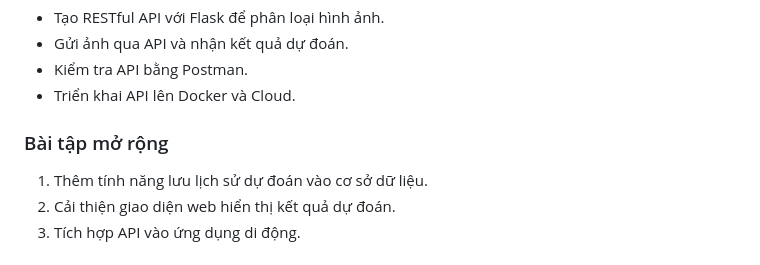
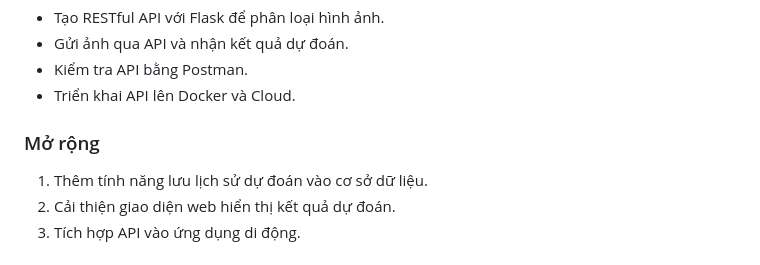
Before and after one commit to Trunks-Pham/tensorflow, a Markdown page: Lab3.1_AI_RESTful_API/README.MD, the part around the change. GitHub-like rendering.

```diff
--- a/Lab3.1_AI_RESTful_API/README.MD
+++ b/Lab3.1_AI_RESTful_API/README.MD
@@ -145,7 +145,7 @@ if __name__ == '__main__':
 - Kiểm tra API bằng Postman.
 - Triển khai API lên Docker và Cloud.
 
-### Bài tập mở rộng
+### Mở rộng
 1. Thêm tính năng lưu lịch sử dự đoán vào cơ sở dữ liệu.
 2. Cải thiện giao diện web hiển thị kết quả dự đoán.
 3. Tích hợp API vào ứng dụng di động.
```
Also changed, not shown: Lab1_Intro/README.MD (+0 -15 lines).
